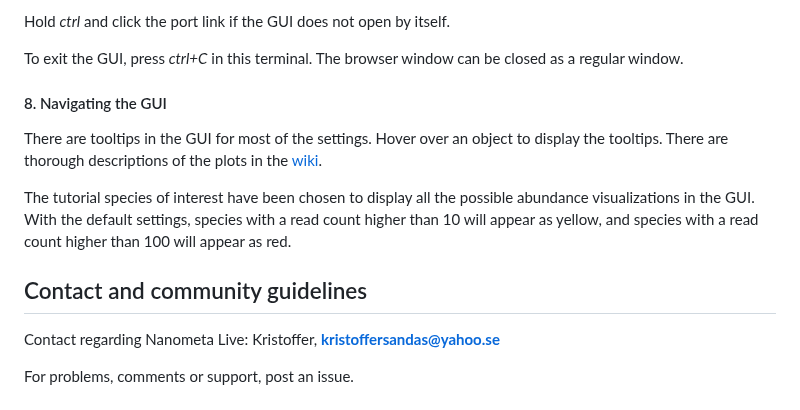
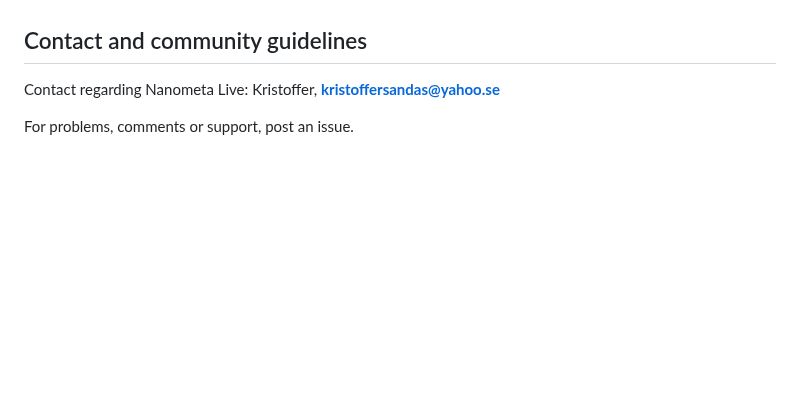
Before and after one commit to FOI-Bioinformatics/nanometa_live, a Markdown page: README.md, the part around one of its changes. Rendered like a GitHub page; blank space fills up the shorter version.

```diff
--- a/README.md
+++ b/README.md
@@ -147,13 +152,4 @@ nanometa
 
-Hold *ctrl* and click the port link if the GUI does not open by itself.
-
-To exit the GUI, press *ctrl+C* in this terminal. The browser window can be closed as a regular window.
-
-#### 8. Navigating the GUI
-
-There are tooltips in the GUI for most of the settings. Hover over an object to display the tooltips. There are thorough descriptions of the plots in the [wiki](https://github.com/FOI-Bioinformatics/nanometa_live/wiki).
-
-The tutorial species of interest have been chosen to display all the possible abundance visualizations in the GUI. With the default settings, species with a read count higher than 10 will appear as yellow, and species with a read count higher than 100 will appear as red.
 
 ## Contact and community guidelines
 Contact regarding Nanometa Live: Kristoffer, **kristoffersandas@yahoo.se**
```
Also changed, not shown: other parts of README.md (+46 -41 lines).
